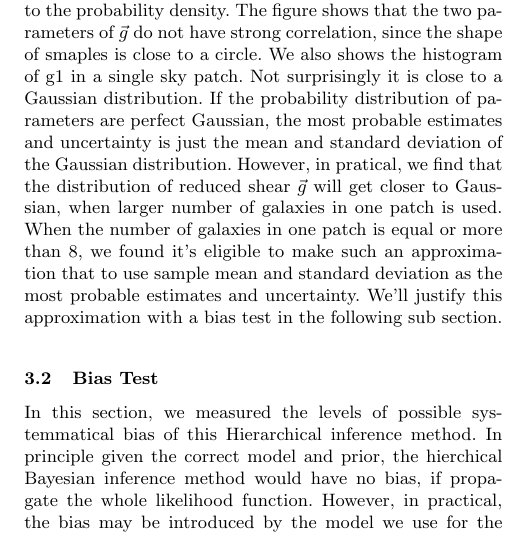
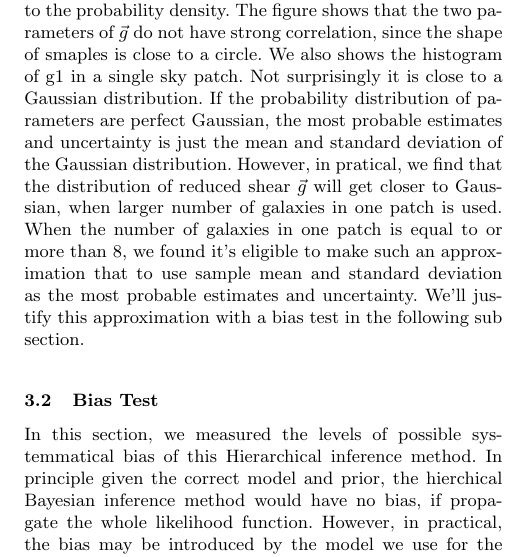
Before and after one commit to julywater/WeakLensing, a LaTeX paper (docs/ms.tex): part of one column of page 3 of 5, cut so that both start at the same text. Compiled offline with pdfLaTeX; a LaTeX package or settings file that is missing is left out.

Commit message:
Update ms.tex

```diff
--- a/docs/ms.tex
+++ b/docs/ms.tex
@@ -387,7 +387,7 @@ We also shows the histogram of g1 in a single sky patch. Not surprisingly it is
 If the probability distribution of parameters are perfect Gaussian, the most probable estimates and uncertainty
 is just the mean and standard deviation of the Gaussian distribution. However, in pratical, we find that the distribution
 of reduced shear $\vec{g}$ will  get closer to Gaussian, when larger number of galaxies in one patch  is used. When the number of galaxies in
-one patch is equal or more than 8, we found it's eligible to make such an approximation that to use sample mean and standard
+one patch is equal to or more than 8, we found it's eligible to make such an approximation that to use sample mean and standard
 deviation as the most probable estimates and uncertainty. We'll justify this approximation with a bias test in the following
 sub section.
 
```
